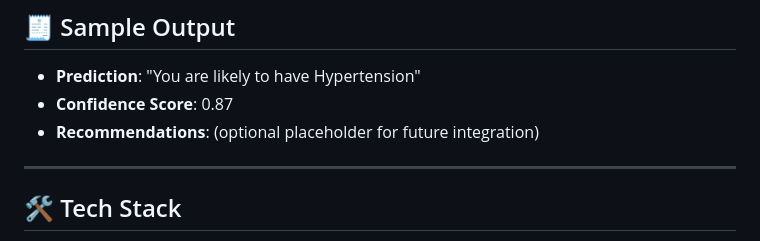
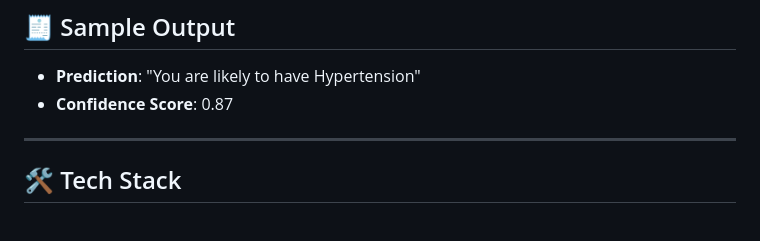
Before and after one commit to mdsabiha/capstone_project, a Markdown page: README.md, the part around the change. GitHub-like rendering.

```diff
--- a/README.md
+++ b/README.md
@@ -104,7 +104,6 @@ Open your browser and go to `http://localhost:5000`.
 
 - **Prediction**: "You are likely to have Hypertension"
 - **Confidence Score**: 0.87
-- **Recommendations**: (optional placeholder for future integration)
 
 ---
 
```
